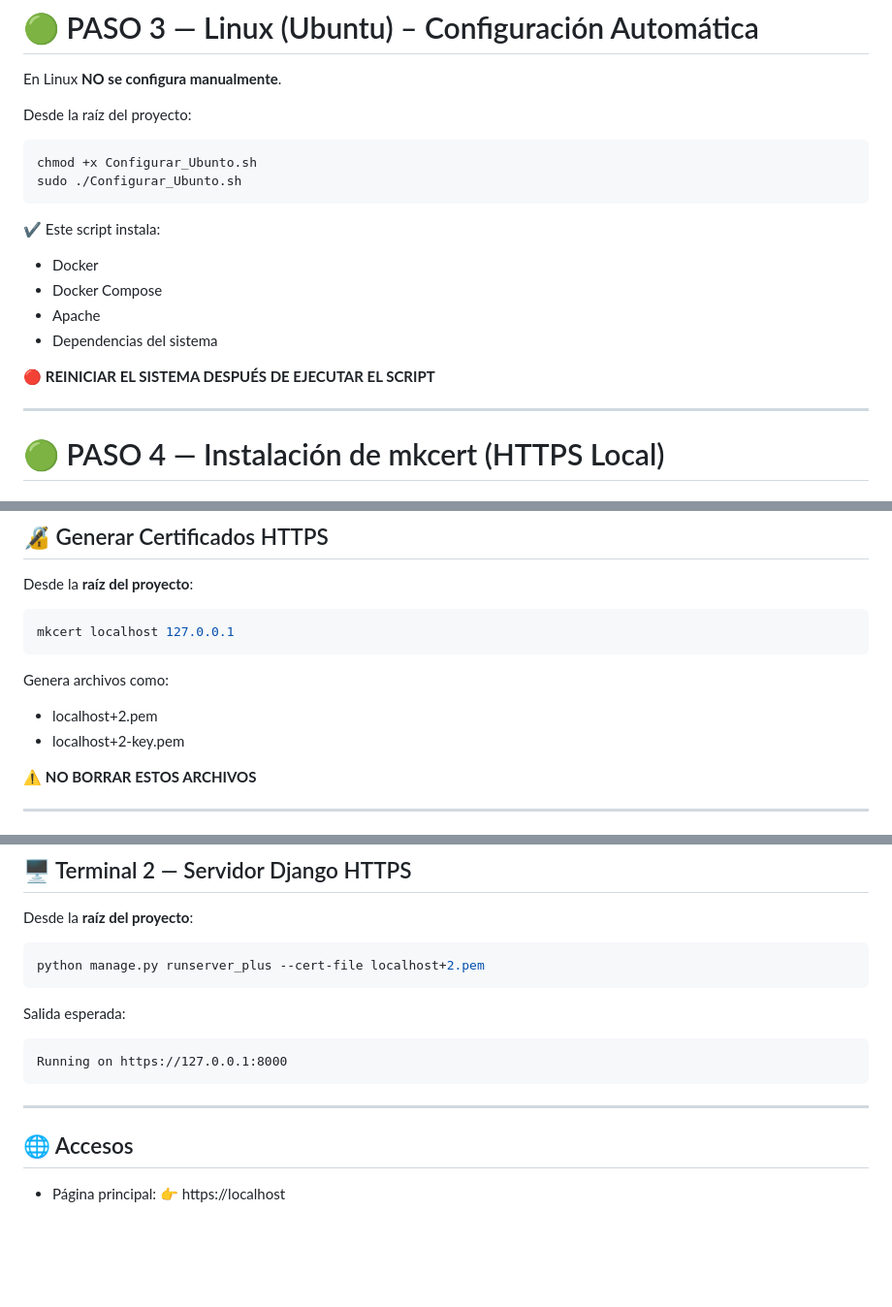
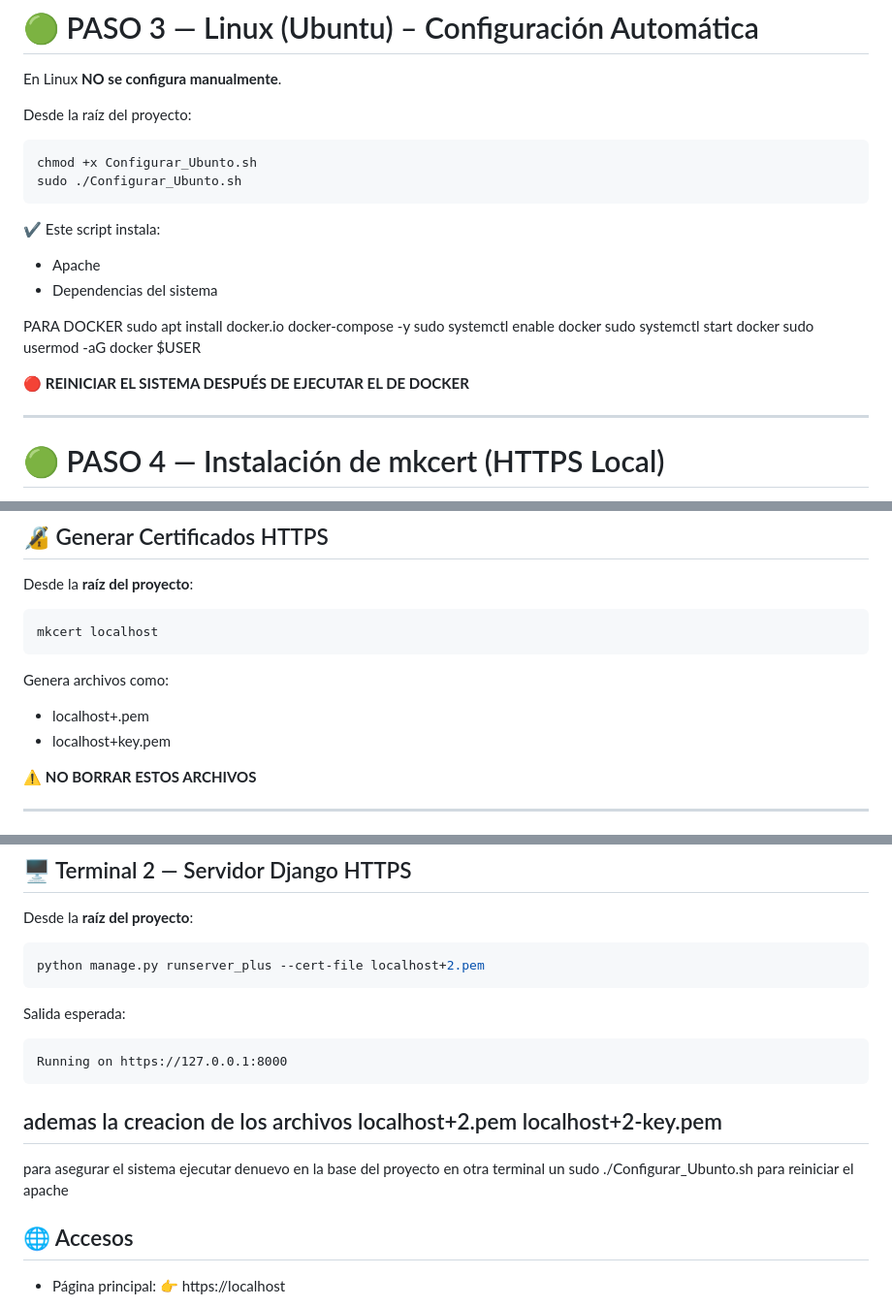
Before and after one commit to SebaCadiz/Base-a-medias, a Markdown page: README.md, 3 parts joined by grey strips. Shown at 97% size. Rendered like a GitHub page; blank space fills up the shorter version.

Commit message:
Revise Docker and mkcert installation steps
Updated installation instructions for Docker and mkcert in README.md.

````diff
--- a/README.md
+++ b/README.md
@@ -208,12 +208,17 @@ sudo ./Configurar_Ubunto.sh
 ```
 
 ✔ Este script instala:
-* Docker
-* Docker Compose
 * Apache
 * Dependencias del sistema
 
-🔴 **REINICIAR EL SISTEMA DESPUÉS DE EJECUTAR EL SCRIPT**
+PARA DOCKER
+sudo apt install docker.io docker-compose -y
+sudo systemctl enable docker
+sudo systemctl start docker
+sudo usermod -aG docker $USER
+
+
+🔴 **REINICIAR EL SISTEMA DESPUÉS DE EJECUTAR EL DE DOCKER**
 
 ---
 
@@ -243,13 +248,13 @@ mkcert -install
 Desde la **raíz del proyecto**:
 
 ```bash
-mkcert localhost 127.0.0.1
+mkcert localhost
 ```
 
 Genera archivos como:
 
-* localhost+2.pem
-* localhost+2-key.pem
+* localhost+.pem
+* localhost+key.pem
 
 ⚠️ **NO BORRAR ESTOS ARCHIVOS**
 
@@ -324,8 +329,15 @@ Salida esperada:
 ```
 Running on https://127.0.0.1:8000
 ```
+ademas la creacion de los archivos
+localhost+2.pem
+localhost+2-key.pem
+---
 
----
+
+para asegurar el sistema ejecutar denuevo en la base del proyecto en otra terminal un
+sudo ./Configurar_Ubunto.sh
+para reiniciar el apache
 
 ## 🌐 Accesos
 
````
